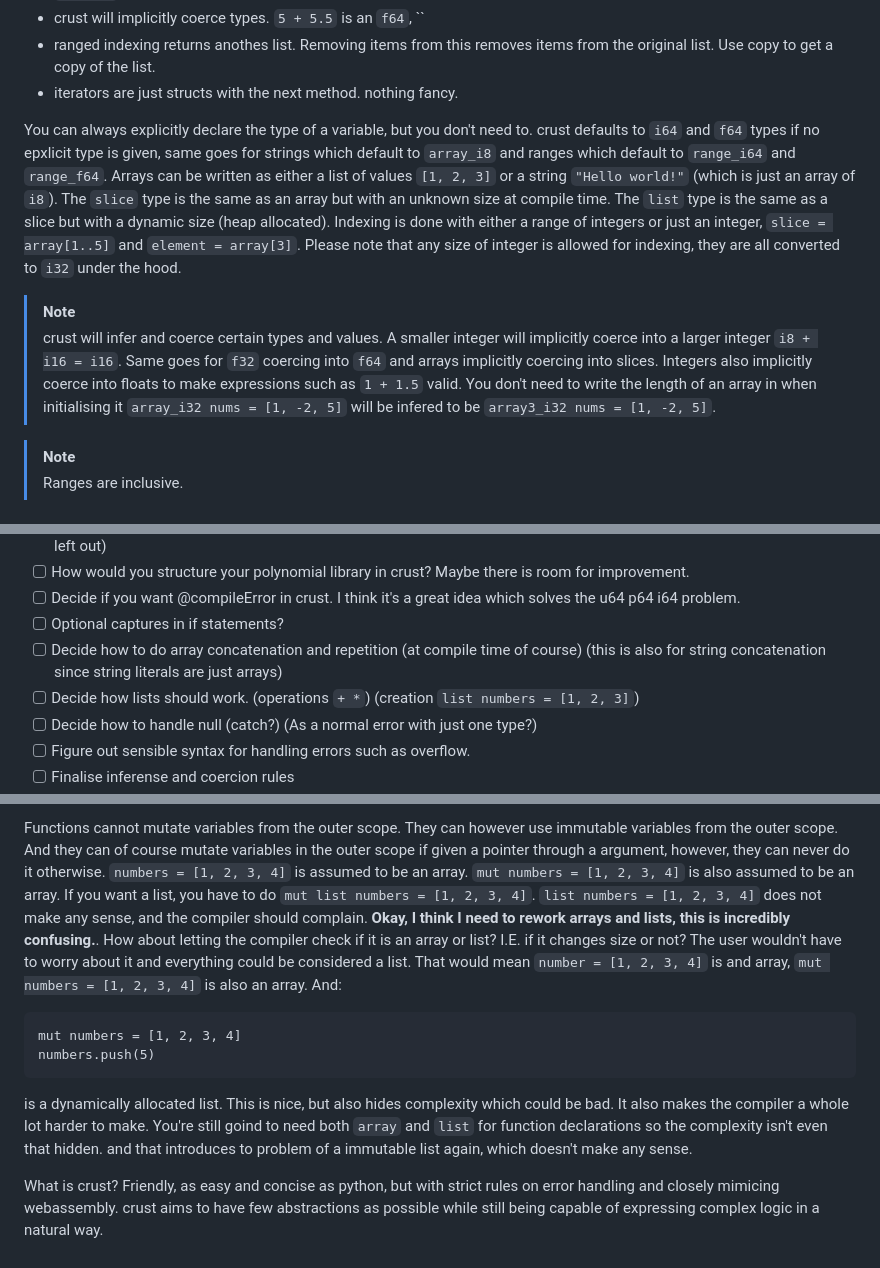
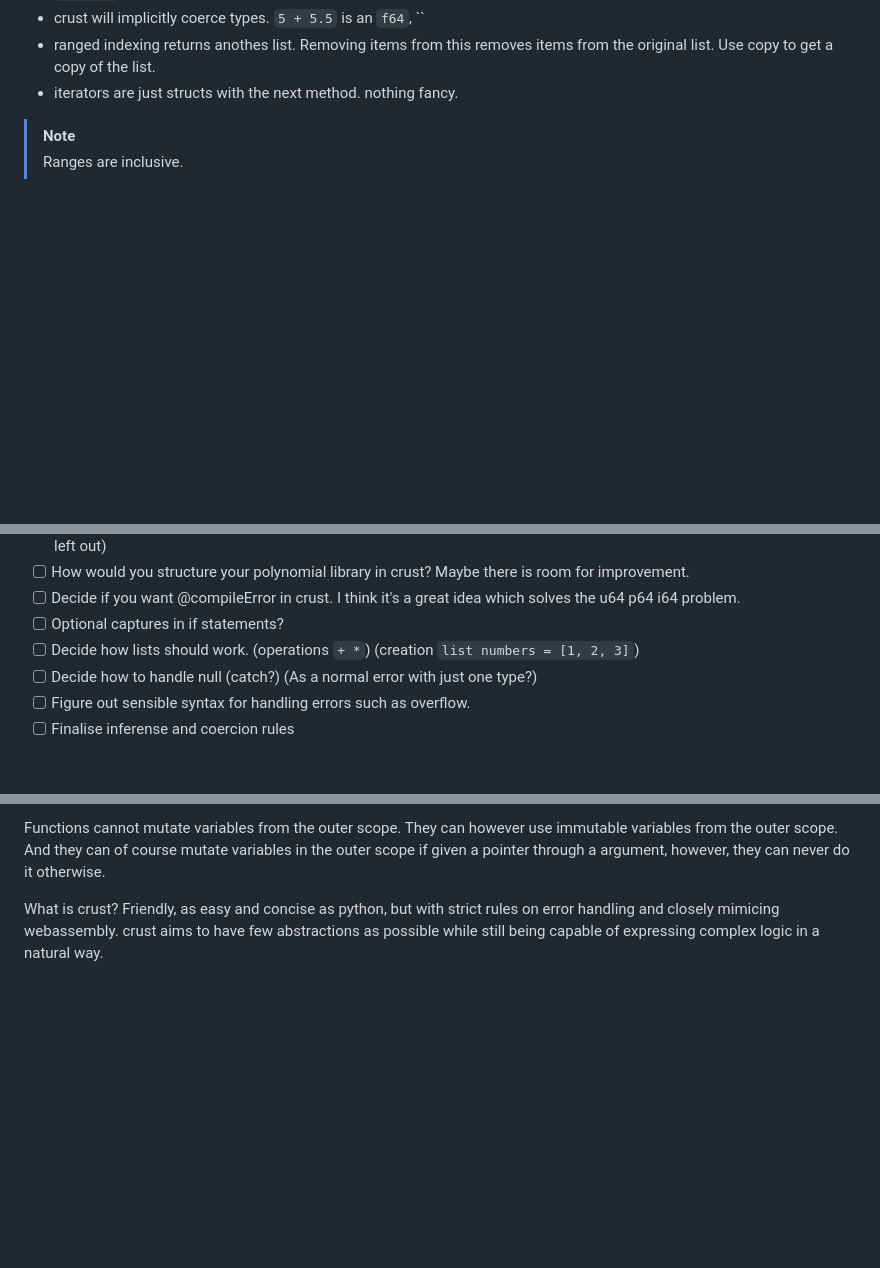
Before and after one commit to B1nus/wezy, a Markdown page: README.md, 3 parts joined by grey strips. Rendered like a GitHub page; blank space fills up the shorter version.

Commit message:
Remove notes about arrays README.md

````diff
--- a/README.md
+++ b/README.md
@@ -64,10 +64,6 @@ map
 - crust will implicitly coerce types. `5 + 5.5` is an `f64`, ``
 - ranged indexing returns anothes list. Removing items from this removes items from the original list. Use copy to get a copy of the list.
 - iterators are just structs with the next method. nothing fancy.
-
-You can always explicitly declare the type of a variable, but you don't need to. crust defaults to `i64` and `f64` types if no epxlicit type is given, same goes for strings which default to `array_i8` and ranges which default to `range_i64` and `range_f64`. Arrays can be written as either a list of values `[1, 2, 3]` or a string `"Hello world!"` (which is just an array of `i8`). The `slice` type is the same as an array but with an unknown size at compile time. The `list` type is the same as a slice but with a dynamic size (heap allocated). Indexing is done with either a range of integers or just an integer, `slice = array[1..5]` and `element = array[3]`. Please note that any size of integer is allowed for indexing, they are all converted to `i32` under the hood.
-> [!NOTE]
-> crust will infer and coerce certain types and values. A smaller integer will implicitly coerce into a larger integer `i8 + i16 = i16`. Same goes for `f32` coercing into `f64` and arrays implicitly coercing into slices. Integers also implicitly coerce into floats to make expressions such as `1 + 1.5` valid. You don't need to write the length of an array in when initialising it `array_i32 nums = [1, -2, 5]` will be infered to be `array3_i32 nums = [1, -2, 5]`.
 
 > [!NOTE]
 > Ranges are inclusive.
@@ -279,7 +275,6 @@ I want to give credit to all of the programming languages which I've looked at f
 - [ ] How would you structure your polynomial library in crust? Maybe there is room for improvement.
 - [ ] Decide if you want @compileError in crust. I think it's a great idea which solves the u64 p64 i64 problem.
 - [ ] Optional captures in if statements?
-- [ ] Decide how to do array concatenation and repetition (at compile time of course) (this is also for string concatenation since string literals are just arrays)
 - [ ] Decide how lists should work. (operations `+ *`) (creation `list numbers = [1, 2, 3]`)
 - [ ] Decide how to handle null (catch?) (As a normal error with just one type?)
 - [ ] Figure out sensible syntax for handling errors such as overflow.
@@ -315,11 +310,5 @@ I want to give credit to all of the programming languages which I've looked at f
 - [ ] List slicing.
 
 Functions cannot mutate variables from the outer scope. They can however use immutable variables from the outer scope. And they can of course mutate variables in the outer scope if given a pointer through a argument, however, they can never do it otherwise.
-`numbers = [1, 2, 3, 4]` is assumed to be an array. `mut numbers = [1, 2, 3, 4]` is also assumed to be an array. If you want a list, you have to do `mut list numbers = [1, 2, 3, 4]`. `list numbers = [1, 2, 3, 4]` does not make any sense, and the compiler should complain. **Okay, I think I need to rework arrays and lists, this is incredibly confusing.**. How about letting the compiler check if it is an array or list? I.E. if it changes size or not? The user wouldn't have to worry about it and everything could be considered a list. That would mean `number = [1, 2, 3, 4]` is and array, `mut numbers = [1, 2, 3, 4]` is also an array. And:
-```
-mut numbers = [1, 2, 3, 4]
-numbers.push(5)
-```
-is a dynamically allocated list. This is nice, but also hides complexity which could be bad. It also makes the compiler a whole lot harder to make. You're still goind to need both `array` and `list` for function declarations so the complexity isn't even that hidden. and that introduces to problem of a immutable list again, which doesn't make any sense.
 
 What is crust? Friendly, as easy and concise as python, but with strict rules on error handling and closely mimicing webassembly. crust aims to have few abstractions as possible while still being capable of expressing complex logic in a natural way.
````
